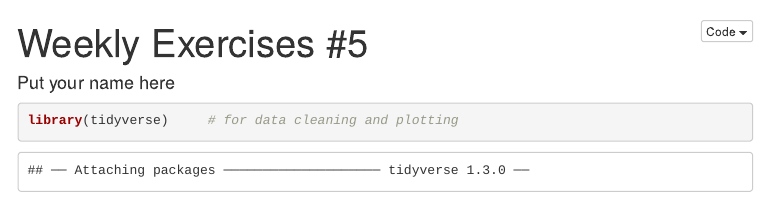
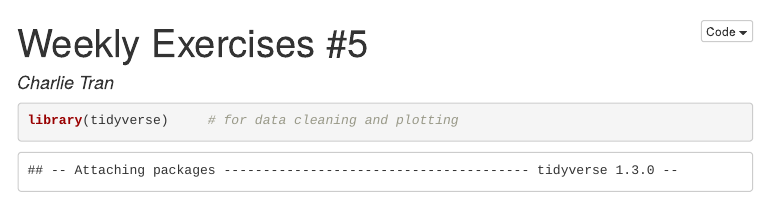
Before and after one commit to charlietran01/05_weekly_assignment, an R Markdown document (05_exercises.Rmd): the page in a window 1100 px wide, from its top. The pictures show the output file 05_exercises.html that the author committed with the source, opened offline; menus at the side of the page are left out.

Commit message:
01 after first knit

```diff
--- a/05_exercises.Rmd
+++ b/05_exercises.Rmd
@@ -1,6 +1,6 @@
 ---
 title: 'Weekly Exercises #5'
-author: "Put your name here"
+author: "*Charlie Tran*"
 output:
   html_document:
     keep_md: TRUE
```
Also changed, not shown: 05_exercises.html.
